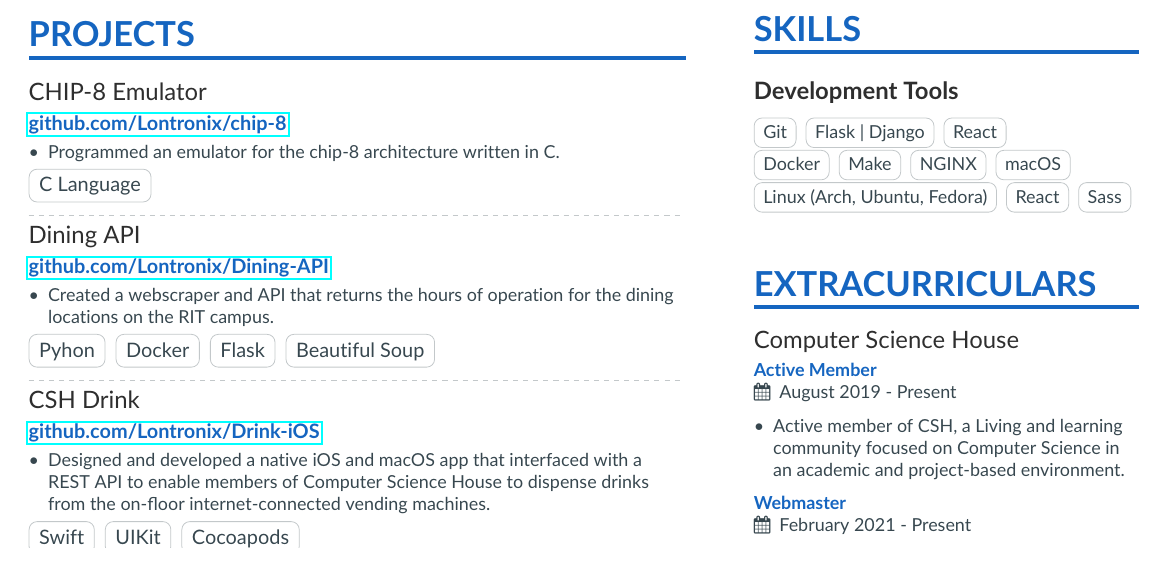
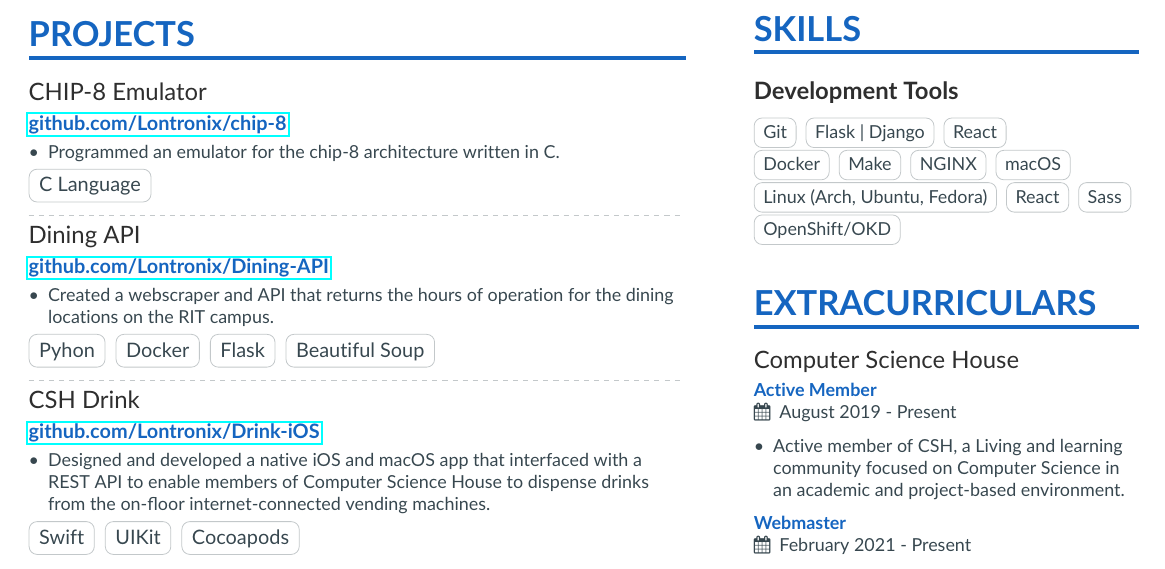
Before and after one commit to Lontronix/resume, a LaTeX CV (resume.tex, which reads sidebar.tex): part of the page, cut so that both start at the same text. Compiled offline with pdfLaTeX.

Commit message:
Updated Skills section

```diff
--- a/sidebar.tex
+++ b/sidebar.tex
@@ -41,6 +41,7 @@
     \cvtag{Linux (Arch, Ubuntu, Fedora)}
     \cvtag{React}
     \cvtag{Sass}
+    \cvtag{OpenShift/OKD}
 \smallskip
 \newline
 
```
Also changed, not shown: Resume.pdf.
